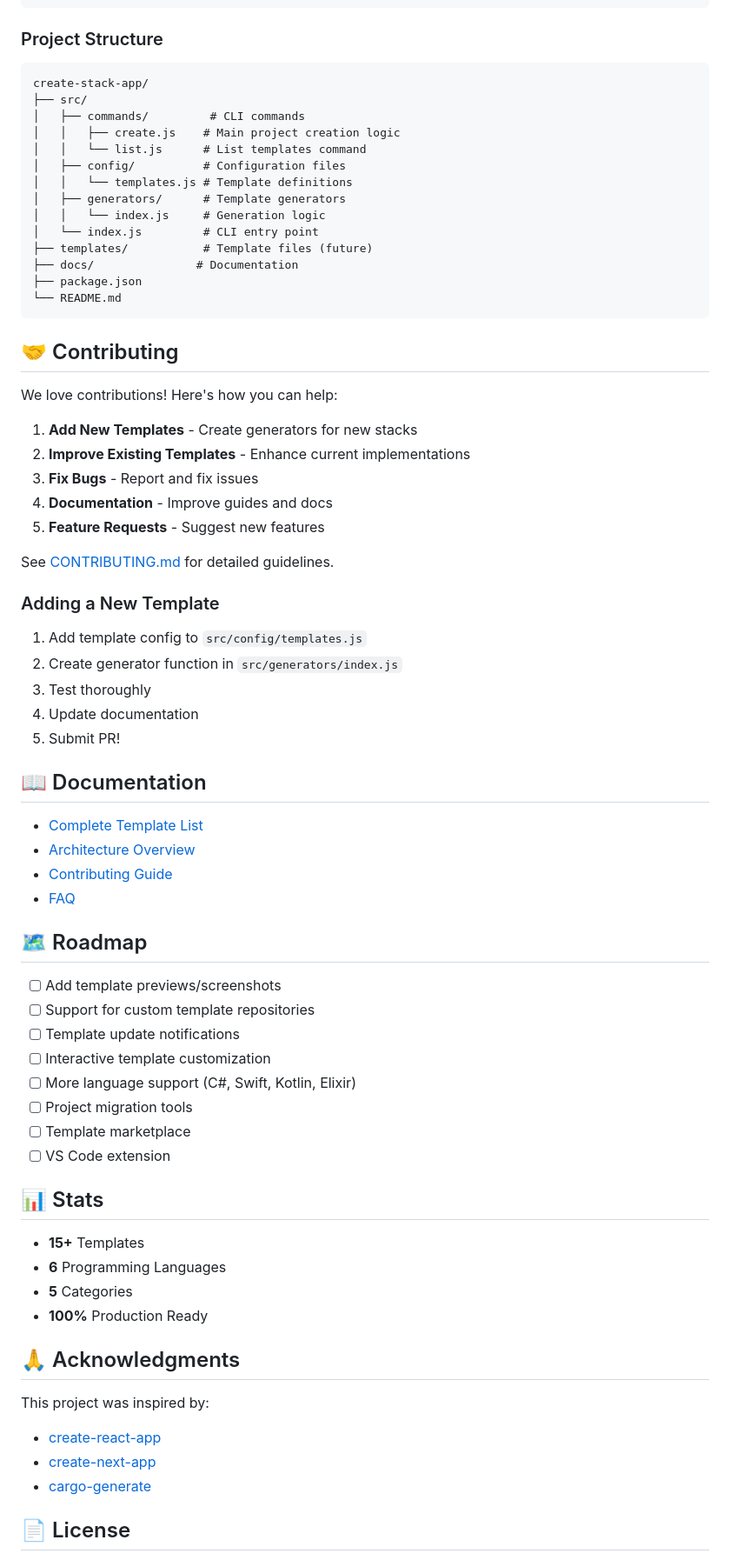
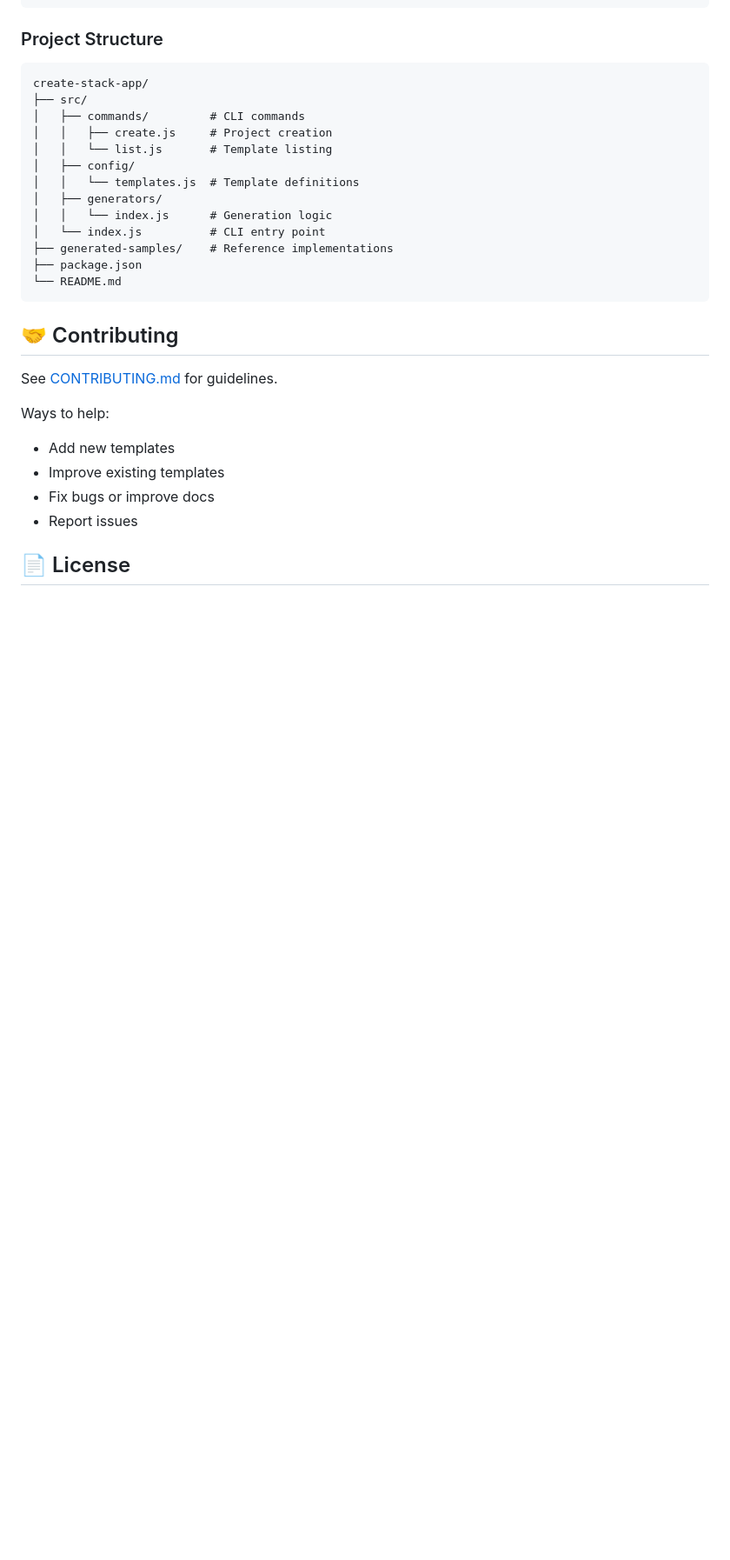
Before and after one commit to Maneesh-Relanto/Stack-App-CLI, a Markdown page: README.md, the part around one of its changes. Shown at 87% size. Rendered like a GitHub page; blank space fills up the shorter version.

````diff
--- a/README.md
+++ b/README.md
@@ -180,70 +113,27 @@ npm run dev
 create-stack-app/
 ├── src/
 │   ├── commands/         # CLI commands
-│   │   ├── create.js    # Main project creation logic
-│   │   └── list.js      # List templates command
-│   ├── config/          # Configuration files
-│   │   └── templates.js # Template definitions
-│   ├── generators/      # Template generators
-│   │   └── index.js     # Generation logic
-│   └── index.js         # CLI entry point
-├── templates/           # Template files (future)
-├── docs/               # Documentation
+│   │   ├── create.js     # Project creation
+│   │   └── list.js       # Template listing
+│   ├── config/
+│   │   └── templates.js  # Template definitions
+│   ├── generators/
+│   │   └── index.js      # Generation logic
+│   └── index.js          # CLI entry point
+├── generated-samples/    # Reference implementations
 ├── package.json
 └── README.md
 ```
 
 ## 🤝 Contributing
 
-We love contributions! Here's how you can help:
+See [CONTRIBUTING.md](CONTRIBUTING.md) for guidelines.
 
-1. **Add New Templates** - Create generators for new stacks
-2. **Improve Existing Templates** - Enhance current implementations
-3. **Fix Bugs** - Report and fix issues
-4. **Documentation** - Improve guides and docs
-5. **Feature Requests** - Suggest new features
-
-See [CONTRIBUTING.md](./CONTRIBUTING.md) for detailed guidelines.
-
-### Adding a New Template
-
-1. Add template config to `src/config/templates.js`
-2. Create generator function in `src/generators/index.js`
-3. Test thoroughly
-4. Update documentation
-5. Submit PR!
-
-## 📖 Documentation
-
-- [Complete Template List](./docs/TEMPLATES.md)
-- [Architecture Overview](./docs/ARCHITECTURE.md)
-- [Contributing Guide](./CONTRIBUTING.md)
-- [FAQ](./docs/FAQ.md)
-
-## 🗺️ Roadmap
-
-- [ ] Add template previews/screenshots
-- [ ] Support for custom template repositories
-- [ ] Template update notifications
-- [ ] Interactive template customization
-- [ ] More language support (C#, Swift, Kotlin, Elixir)
-- [ ] Project migration tools
-- [ ] Template marketplace
-- [ ] VS Code extension
-
-## 📊 Stats
-
-- **15+** Templates
-- **6** Programming Languages
-- **5** Categories
-- **100%** Production Ready
-
-## 🙏 Acknowledgments
-
-This project was inspired by:
-- [create-react-app](https://create-react-app.dev/)
-- [create-next-app](https://nextjs.org/docs/api-reference/create-next-app)
-- [cargo-generate](https://cargo-generate.github.io/cargo-generate/)
+Ways to help:
+- Add new templates
+- Improve existing templates
+- Fix bugs or improve docs
+- Report issues
 
 ## 📄 License
 
````
Also changed, not shown: other parts of README.md (+33 -117 lines).
